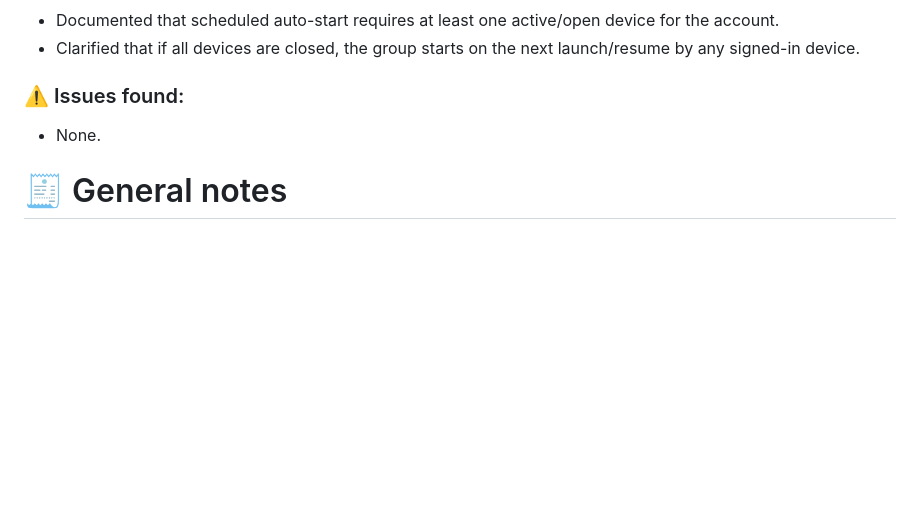
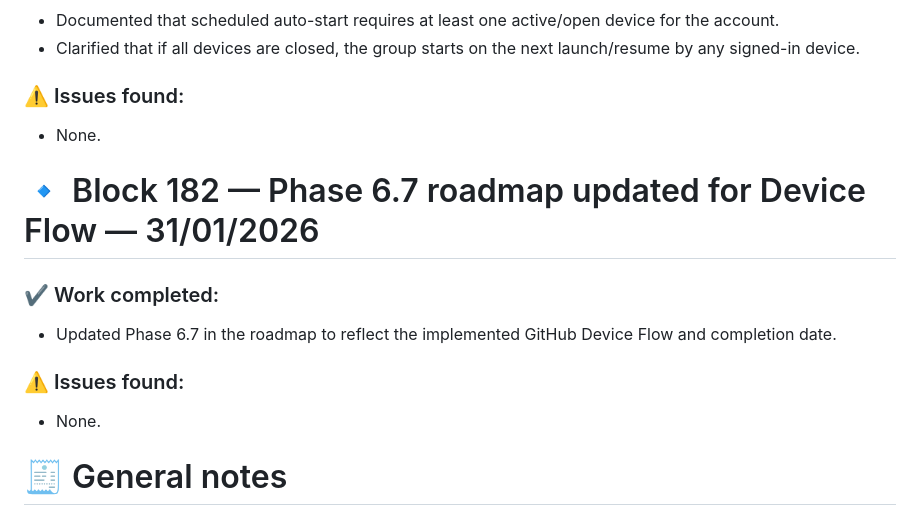
Before and after one commit to marcdevelopez/focus-interval, a Markdown page: docs/dev_log.md, the part around the change. Rendered like a GitHub page; blank space fills up the shorter version.

Commit message:
Update Phase 6.7 roadmap for Device Flow

```diff
--- a/docs/dev_log.md
+++ b/docs/dev_log.md
@@ -3223,6 +3223,16 @@ _(fill in when they happen)_
 
 - None.
 
+# 🔹 Block 182 — Phase 6.7 roadmap updated for Device Flow — 31/01/2026
+
+### ✔ Work completed:
+
+- Updated Phase 6.7 in the roadmap to reflect the implemented GitHub Device Flow and completion date.
+
+### ⚠️ Issues found:
+
+- None.
+
 # 🧾 General notes
 
 - Update this document at the **end of each development session**
```
Also changed, not shown: docs/roadmap.md (+3 -2 lines).
